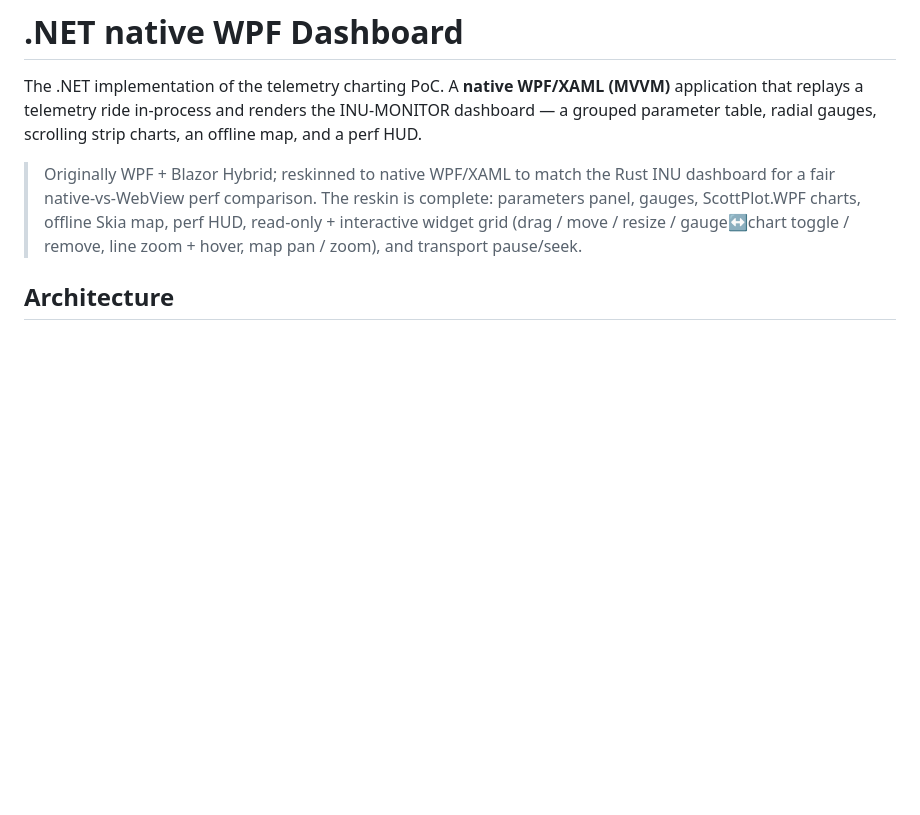
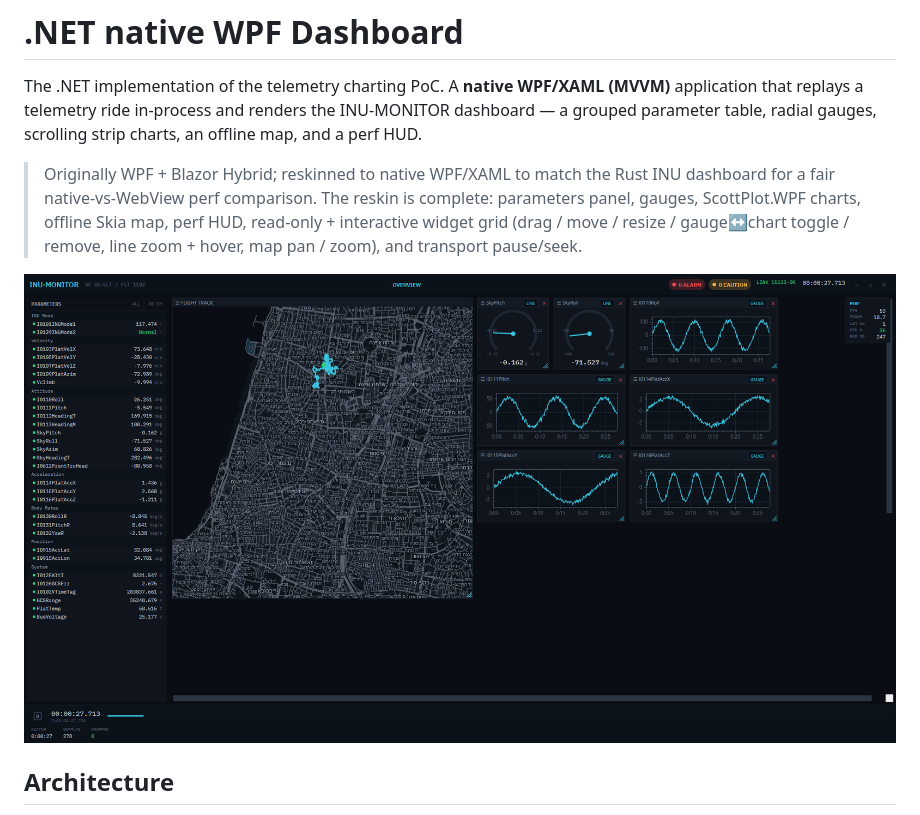
Before and after one commit to zabralex85/wpf-rust-compare-charts, a Markdown page: dotnet/README.md, the part around the change. GitHub-like rendering; pictures changed too: docs/screenshots/dotnet-wpf.png (added); blank space fills up the shorter version.

```diff
--- a/dotnet/README.md
+++ b/dotnet/README.md
@@ -3,6 +3,8 @@
 The .NET implementation of the telemetry charting PoC. A **native WPF/XAML (MVVM)** application that replays a telemetry ride in-process and renders the INU-MONITOR dashboard — a grouped parameter table, radial gauges, scrolling strip charts, an offline map, and a perf HUD.
 
 > Originally WPF + Blazor Hybrid; reskinned to native WPF/XAML to match the Rust INU dashboard for a fair native-vs-WebView perf comparison. The reskin is complete: parameters panel, gauges, ScottPlot.WPF charts, offline Skia map, perf HUD, read-only + interactive widget grid (drag / move / resize / gauge↔chart toggle / remove, line zoom + hover, map pan / zoom), and transport pause/seek.
+
+![.NET WPF INU-MONITOR dashboard](../docs/screenshots/dotnet-wpf.png)
 
 ## Architecture
 
```
Also changed, not shown: README.md (+10 -0 lines), rust/README.md (+2 -0 lines), docs/screenshots/rust.png (added).
